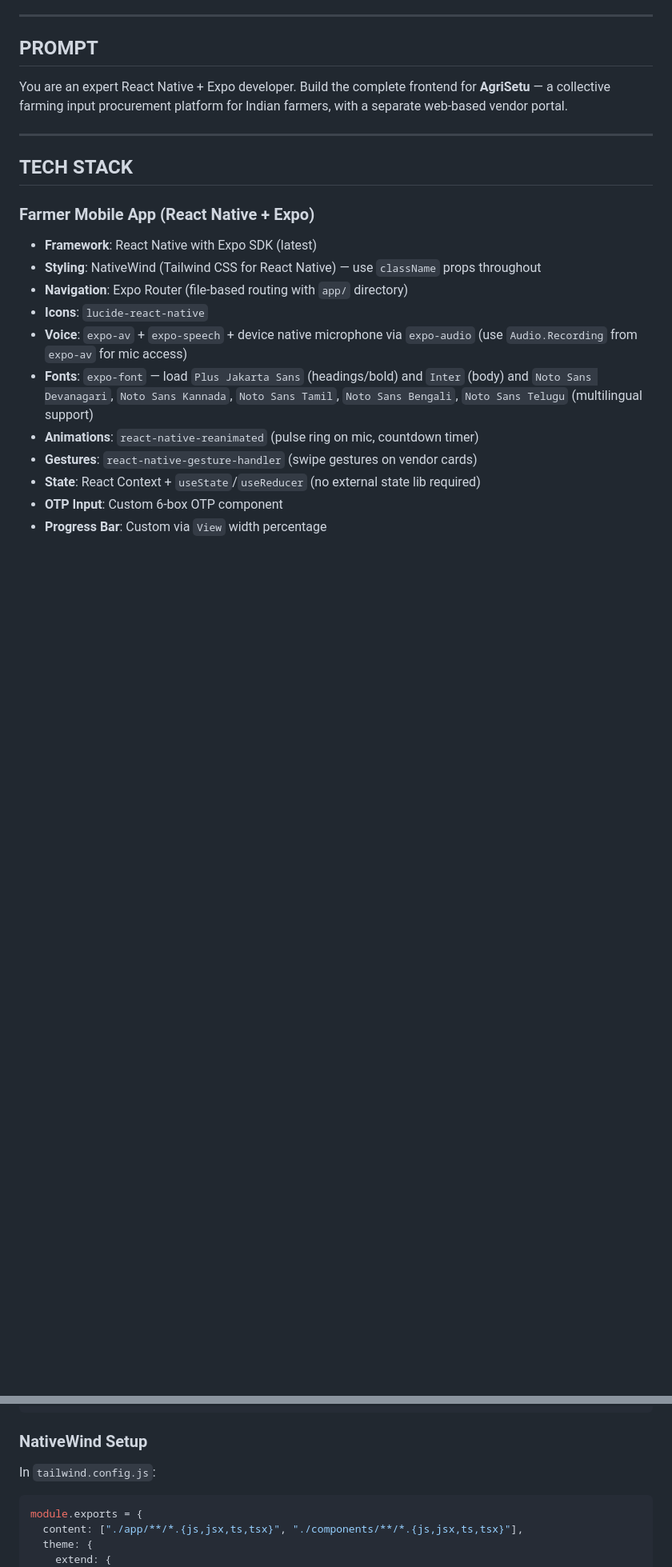
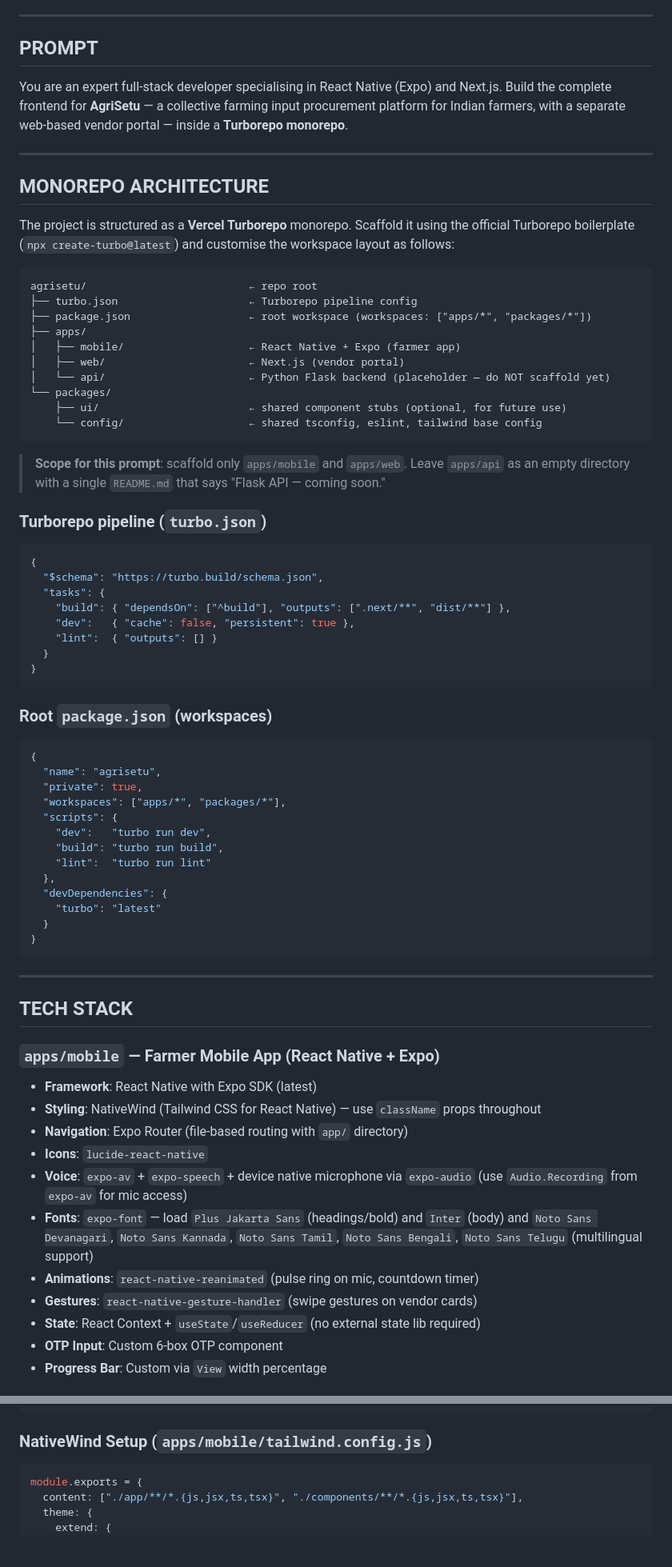
Before and after one commit to hackerslash/AIforBharat, a Markdown page: MASTER_PROMPT.md, 2 parts joined by grey strips. Shown at 80% size. GitHub-like rendering; blank space fills up the shorter version.

Commit message:
update: master prompt

````diff
--- a/MASTER_PROMPT.md
+++ b/MASTER_PROMPT.md
@@ -6,13 +6,63 @@ Paste the entire content below into a code-generation AI to scaffold the complet
 
 ## PROMPT
 
-You are an expert React Native + Expo developer. Build the complete frontend for **AgriSetu** — a collective farming input procurement platform for Indian farmers, with a separate web-based vendor portal.
+You are an expert full-stack developer specialising in React Native (Expo) and Next.js. Build the complete frontend for **AgriSetu** — a collective farming input procurement platform for Indian farmers, with a separate web-based vendor portal — inside a **Turborepo monorepo**.
+
+---
+
+## MONOREPO ARCHITECTURE
+
+The project is structured as a **Vercel Turborepo** monorepo. Scaffold it using the official Turborepo boilerplate (`npx create-turbo@latest`) and customise the workspace layout as follows:
+
+```
+agrisetu/                          ← repo root
+├── turbo.json                     ← Turborepo pipeline config
+├── package.json                   ← root workspace (workspaces: ["apps/*", "packages/*"])
+├── apps/
+│   ├── mobile/                    ← React Native + Expo (farmer app)
+│   ├── web/                       ← Next.js (vendor portal)
+│   └── api/                       ← Python Flask backend (placeholder — do NOT scaffold yet)
+└── packages/
+    ├── ui/                        ← shared component stubs (optional, for future use)
+    └── config/                    ← shared tsconfig, eslint, tailwind base config
+```
+
+> **Scope for this prompt**: scaffold only `apps/mobile` and `apps/web`. Leave `apps/api` as an empty directory with a single `README.md` that says "Flask API — coming soon."
+
+### Turborepo pipeline (`turbo.json`)
+```json
+{
+  "$schema": "https://turbo.build/schema.json",
+  "tasks": {
+    "build": { "dependsOn": ["^build"], "outputs": [".next/**", "dist/**"] },
+    "dev":   { "cache": false, "persistent": true },
+    "lint":  { "outputs": [] }
+  }
+}
+```
+
+### Root `package.json` (workspaces)
+```json
+{
+  "name": "agrisetu",
+  "private": true,
+  "workspaces": ["apps/*", "packages/*"],
+  "scripts": {
+    "dev":   "turbo run dev",
+    "build": "turbo run build",
+    "lint":  "turbo run lint"
+  },
+  "devDependencies": {
+    "turbo": "latest"
+  }
+}
+```
 
 ---
 
 ## TECH STACK
 
-### Farmer Mobile App (React Native + Expo)
+### `apps/mobile` — Farmer Mobile App (React Native + Expo)
 - **Framework**: React Native with Expo SDK (latest)
 - **Styling**: NativeWind (Tailwind CSS for React Native) — use `className` props throughout
 - **Navigation**: Expo Router (file-based routing with `app/` directory)
@@ -817,8 +899,7 @@ const minutes = Math.floor((timeLeft % 3600) / 60);
 const seconds = timeLeft % 60;
 ```
 
-### NativeWind Setup
-In `tailwind.config.js`:
+### NativeWind Setup (`apps/mobile/tailwind.config.js`)
 ```js
 module.exports = {
   content: ["./app/**/*.{js,jsx,ts,tsx}", "./components/**/*.{js,jsx,ts,tsx}"],
````
Also changed, not shown: other parts of MASTER_PROMPT.md (+64 -31 lines).
